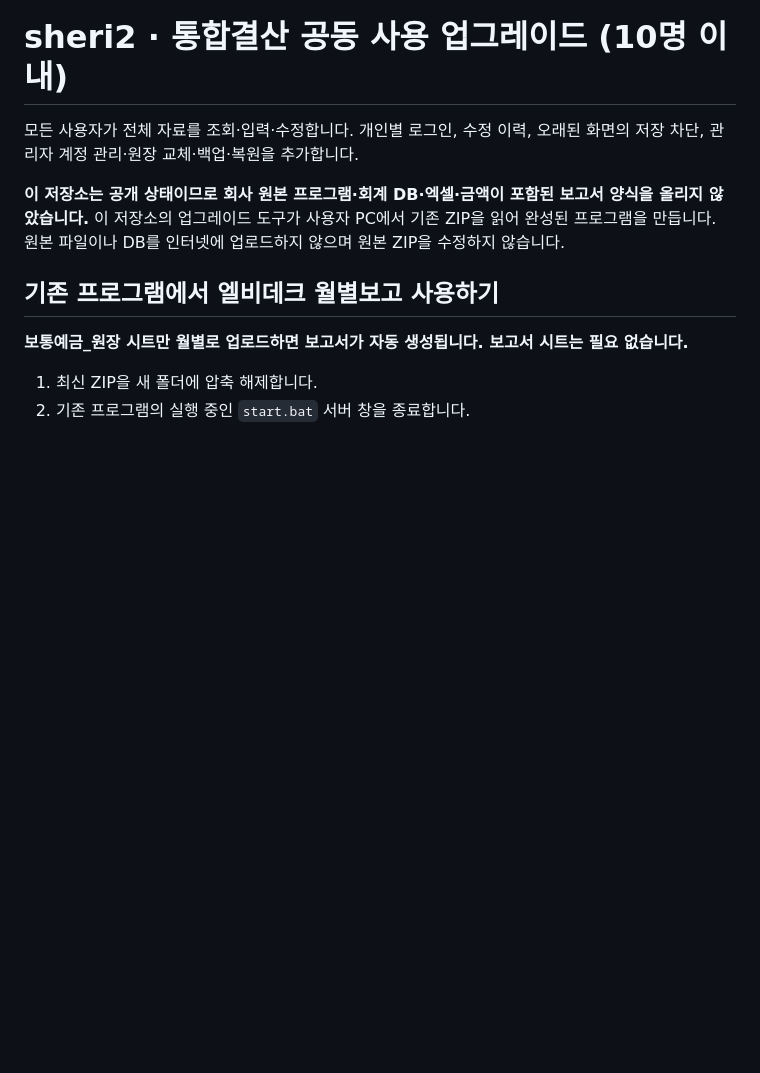
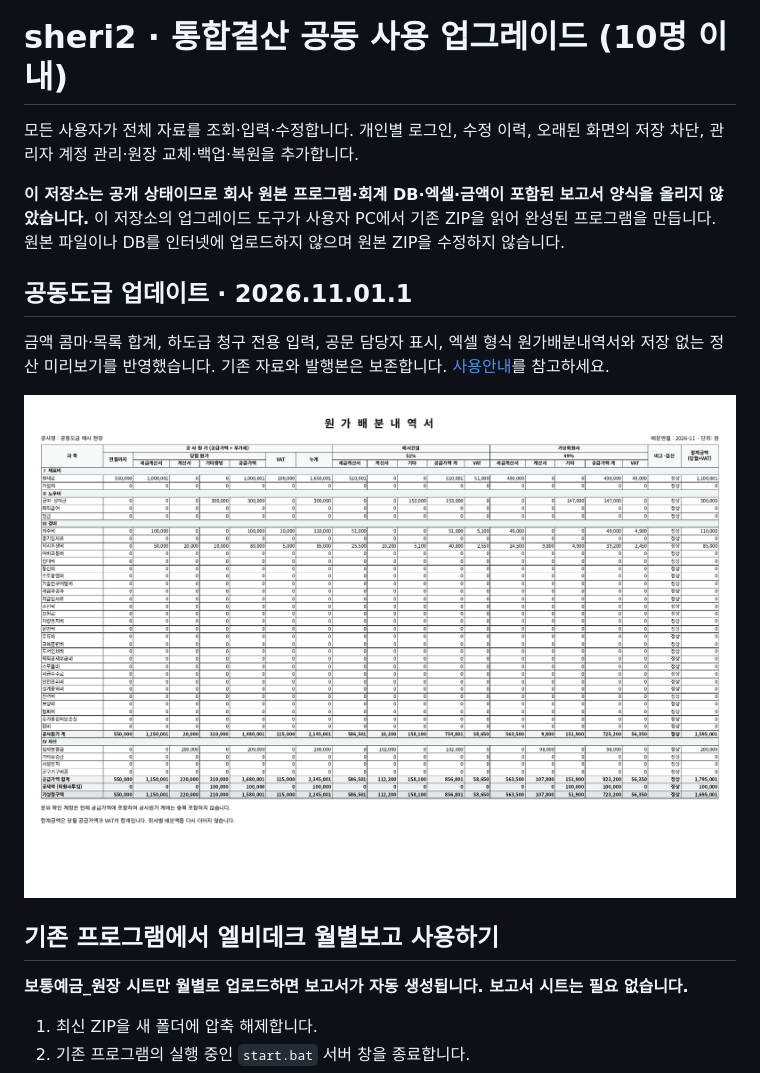
Before and after one commit to whrbcjs-oss/sheri2, a Markdown page: README.md, the part around the change. Rendered like a GitHub page; pictures changed too: docs/joint-allocation-print.png (added); blank space fills up the shorter version.

Commit message:
Improve joint venture amounts, claim inputs and template allocation reports

```diff
--- a/README.md
+++ b/README.md
@@ -6,6 +6,13 @@
 **이 저장소는 공개 상태이므로 회사 원본 프로그램·회계 DB·엑셀·금액이 포함된 보고서 양식을 올리지 않았습니다.**
 이 저장소의 업그레이드 도구가 사용자 PC에서 기존 ZIP을 읽어 완성된 프로그램을 만듭니다.
 원본 파일이나 DB를 인터넷에 업로드하지 않으며 원본 ZIP을 수정하지 않습니다.
+
+
+## 공동도급 업데이트 · 2026.11.01.1
+
+금액 콤마·목록 합계, 하도급 청구 전용 입력, 공문 담당자 표시, 엑셀 형식 원가배분내역서와 저장 없는 정산 미리보기를 반영했습니다. 기존 자료와 발행본은 보존합니다. [사용안내](docs/공동도급_사용안내.md)를 참고하세요.
+
+![원가배분내역서 출력 예시 · 가상 자료](docs/joint-allocation-print.png)
 
 
 ## 기존 프로그램에서 엘비데크 월별보고 사용하기
```
Also changed, not shown: docs/공동도급_사용안내.md (+22 -6 lines), docs/joint-allocation-screen.png (added), docs/joint-nov-input.png (added), docs/joint-nov-letter.png (added), docs/joint-nov-preview.png (added), docs/joint-subcontract-claim-only.png (added), 11 other files.
